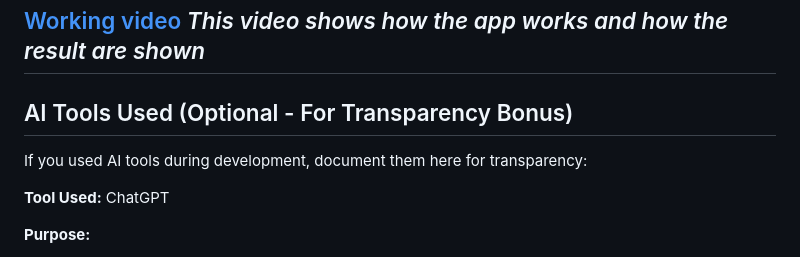
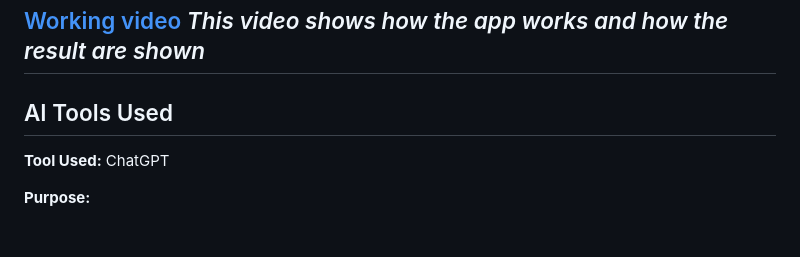
Before and after one commit to maidhily-s/tinkerhack-flames, a Markdown page: README.md, the part around the change. Rendered like a GitHub page; blank space fills up the shorter version.

```diff
--- a/README.md
+++ b/README.md
@@ -92,9 +92,7 @@ The system takes user inputs including DOB, personality, and uploaded image. Zod
 *This video shows how the app works and how the result are shown*
 ---
 
-## AI Tools Used (Optional - For Transparency Bonus)
-
-If you used AI tools during development, document them here for transparency:
+## AI Tools Used
 
 **Tool Used:** ChatGPT
 
```
